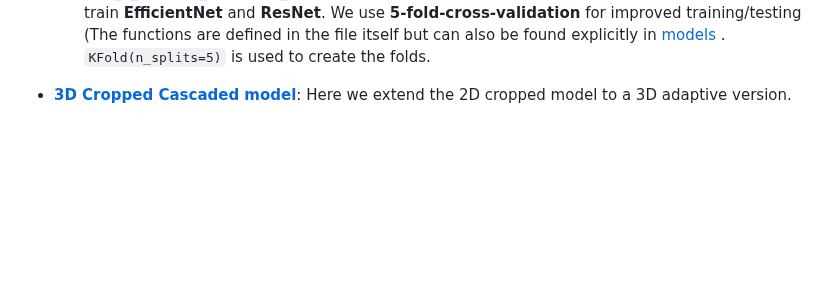
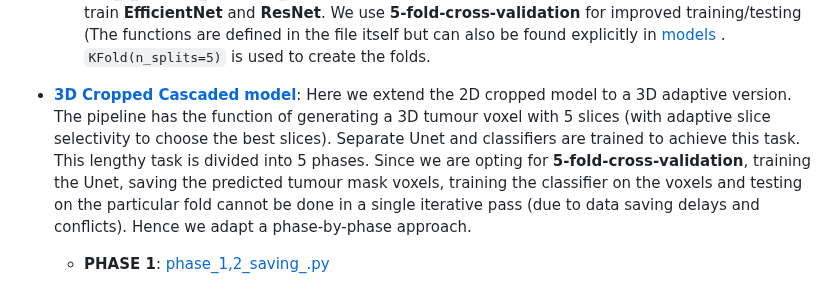
Before and after one commit to Deepan2486/Radiogenomic-classification-glioblastoma-multimodal-3D-MRI, a Markdown page: code/README.md, the part around the change. Rendered like a GitHub page; blank space fills up the shorter version.

````diff
--- a/code/README.md
+++ b/code/README.md
@@ -44,4 +44,5 @@
   - [axis_1_cropped_saving.py](2D_cropped_cascaded/axis_1_cropped_saving.py) saves the cropped-tumour regions (slice=70 is fixed) from the tumour masks. We use ```cv2.boundingRect(<mask>)``` to gte the best rectangle that encloses the tumour ROI. Change the file location in ```np.save()``` to an appropriate folder.
   - [axis_1_cropped_TRAINING_TESTING.py](2D_cropped_cascaded/axis_1_cropped_TRAINING_TESTING.py) uses the saved tumour-cropped images (single slice) to train **EfficientNet** and **ResNet**. We use **5-fold-cross-validation** for improved training/testing (The functions are defined in the file itself but can also be found explicitly in [models](https://github.com/Deepan2486/Radiogenomic-classification-glioblastoma-multimodal-3D-MRI/tree/master/models/) . ```KFold(n_splits=5)``` is used to create the folds.
 
-- [**3D Cropped Cascaded model**](3D_cropped_cascaded/): Here we extend the 2D cropped model to a 3D adaptive version.
+- [**3D Cropped Cascaded model**](3D_cropped_cascaded/): Here we extend the 2D cropped model to a 3D adaptive version. The pipeline has the function of generating a 3D tumour voxel with 5 slices (with adaptive slice selectivity to choose the best slices). Separate Unet and classifiers are trained to achieve this task. This lengthy task is divided into 5 phases. Since we are opting for **5-fold-cross-validation**, training the Unet, saving the predicted tumour mask voxels, training the classifier on the voxels and testing on the particular fold cannot be done in a single iterative pass (due to data saving delays and conflicts). Hence we adapt a phase-by-phase approach.
+  - **PHASE 1**: [phase_1,2_saving_.py](3D_cropped_cascaded/phase_1,2_saving_.py)
````
